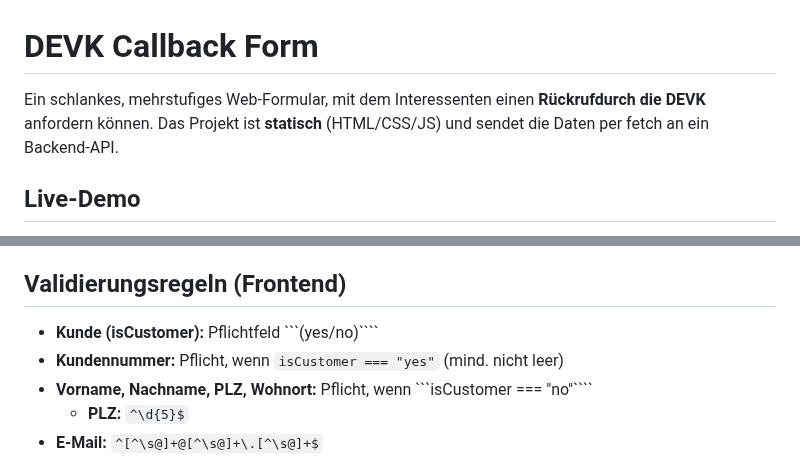
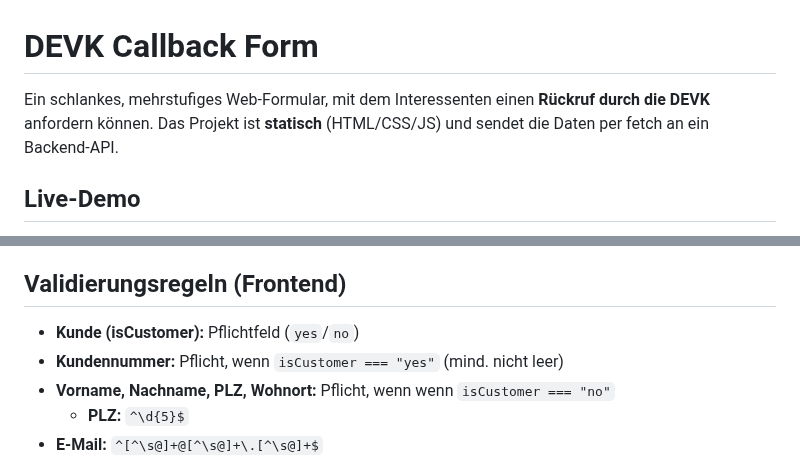
Before and after one commit to farhatamannaislam/devk-callback-form, a Markdown page: README.md, 2 parts joined by grey strips. GitHub-like rendering.

Commit message:
Fix: Typos in Readme

`````diff
--- a/README.md
+++ b/README.md
@@ -1,6 +1,6 @@
 # DEVK Callback Form
 
-Ein schlankes, mehrstufiges Web-Formular, mit dem Interessenten einen **Rückrufdurch die DEVK** anfordern können.
+Ein schlankes, mehrstufiges Web-Formular, mit dem Interessenten einen **Rückruf durch die DEVK** anfordern können.
 Das Projekt ist **statisch** (HTML/CSS/JS) und sendet die Daten per fetch an ein Backend-API.
 
 ## Live-Demo
@@ -102,9 +102,9 @@ Content-Type: application/json
 Bei Erfolg blendet das Frontend eine Bestätigung ein und lädt nach kurzer Zeit neu.
 
 ## Validierungsregeln (Frontend)
-* **Kunde (isCustomer):** Pflichtfeld ```(yes/no)````
+* **Kunde (isCustomer):** Pflichtfeld (`yes`/`no`)
 * **Kundennummer:** Pflicht, wenn ```isCustomer === "yes"``` (mind. nicht leer)
-* **Vorname, Nachname, PLZ, Wohnort:** Pflicht, wenn ```isCustomer === "no"````
+* **Vorname, Nachname, PLZ, Wohnort:** Pflicht, wenn wenn `isCustomer === "no"`
     * **PLZ:** ```^\d{5}$```
 * **E-Mail:** ```^[^\s@]+@[^\s@]+\.[^\s@]+$```
 * **Kontaktzeit (contactTime):** Pflicht (Dropdown)
`````
